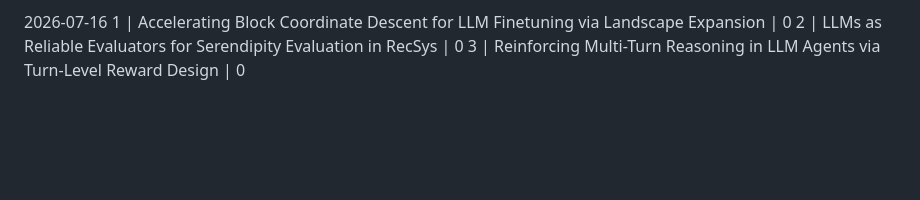
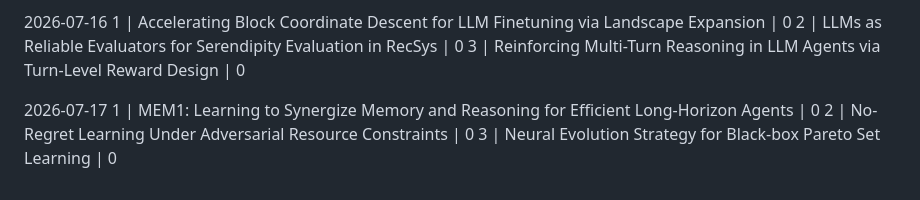
Before and after one commit to yanhann10/30_days_of_agentic_ai, a Markdown page: 03_mini_info_diet/reading_progress.md, the part around the change. GitHub-like rendering; blank space fills up the shorter version.

Commit message:
Daily picks: add today's selection

```diff
--- a/03_mini_info_diet/reading_progress.md
+++ b/03_mini_info_diet/reading_progress.md
@@ -1250,3 +1250,9 @@ Progress:  papers read (%)
 1 | Accelerating Block Coordinate Descent for LLM Finetuning via Landscape Expansion | 0
 2 | LLMs as Reliable Evaluators for Serendipity Evaluation in RecSys | 0
 3 | Reinforcing Multi-Turn Reasoning in LLM Agents via Turn-Level Reward Design | 0
+
+
+2026-07-17
+1 | MEM1: Learning to Synergize Memory and Reasoning for Efficient Long-Horizon Agents | 0
+2 | No-Regret Learning Under Adversarial Resource Constraints | 0
+3 | Neural Evolution Strategy for Black-box Pareto Set Learning | 0
```
